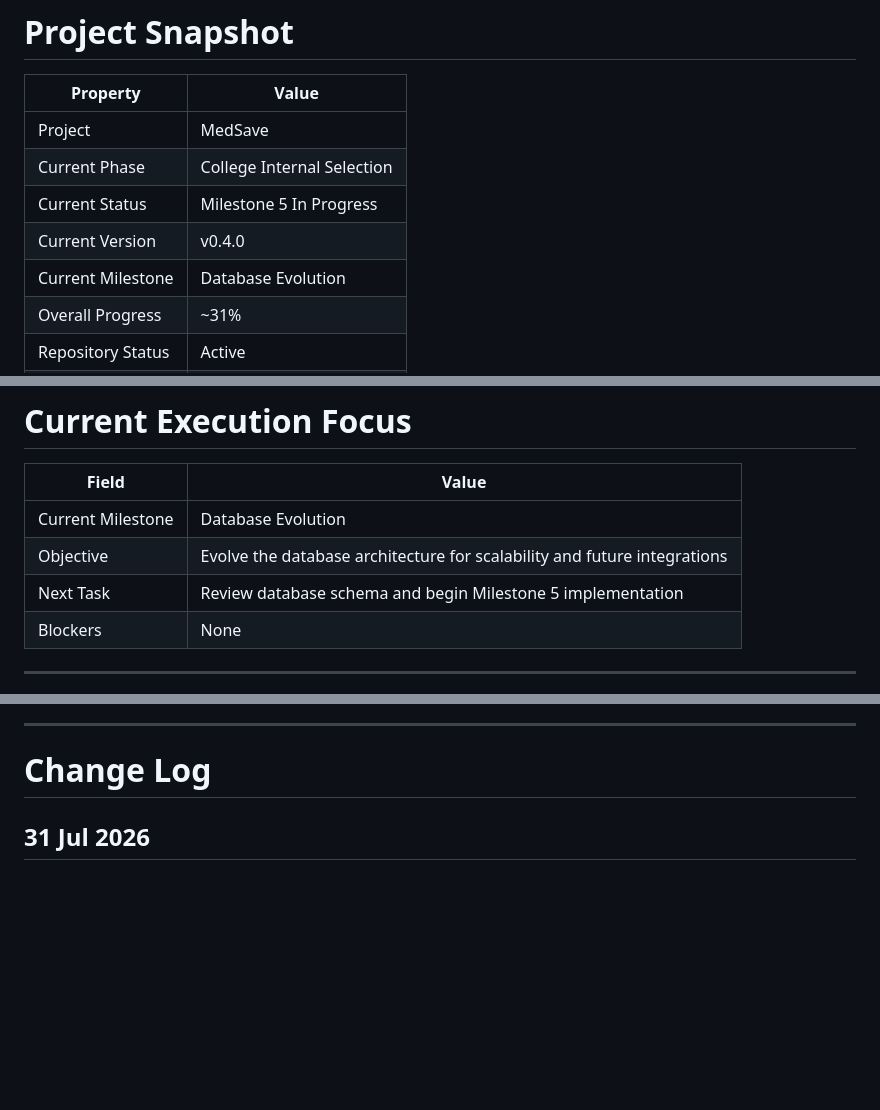
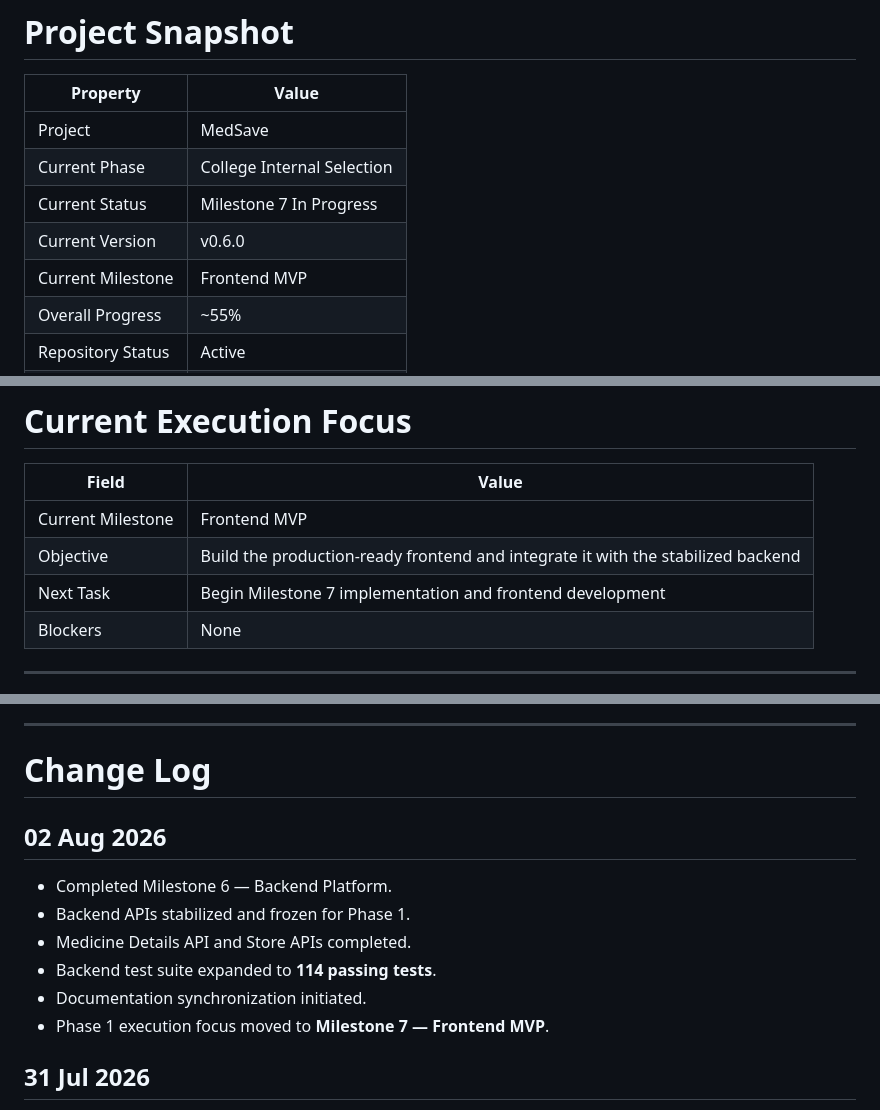
Before and after one commit to raghavendrashivam474/medsave, a Markdown page: PHASE_1_PLAN.md, 3 parts joined by grey strips. Drawn GitHub-style; blank space fills up the shorter version.

```diff
--- a/PHASE_1_PLAN.md
+++ b/PHASE_1_PLAN.md
@@ -15,8 +15,8 @@
 |-----------|-------|
 | Project | MedSave |
 | Current Phase | College Internal Selection |
-| Current Status | Milestone 5 In Progress |
-| Current Version | v0.4.0 |
-| Current Milestone | Database Evolution |
-| Overall Progress | ~31% |
+| Current Status | Milestone 7 In Progress |
+| Current Version | v0.6.0 |
+| Current Milestone | Frontend MVP |
+| Overall Progress | ~55% |
 | Repository Status | Active |
@@ -130,9 +132,9 @@ Phase 1 is considered successful when **MedSave is officially selected by the co
 
 | Field | Value |
 |-------|-------|
-| Current Milestone | Database Evolution |
-| Objective | Evolve the database architecture for scalability and future integrations |
-| Next Task | Review database schema and begin Milestone 5 implementation |
+| Current Milestone | Frontend MVP |
+| Objective | Build the production-ready frontend and integrate it with the stabilized backend |
+| Next Task | Begin Milestone 7 implementation and frontend development |
 | Blockers | None |
 
 ---
@@ -307,6 +281,14 @@ The objective of this phase is to deliver a convincing and reliable demonstratio
 
 # Change Log
 
+## 02 Aug 2026
+
+- Completed Milestone 6 — Backend Platform.
+- Backend APIs stabilized and frozen for Phase 1.
+- Medicine Details API and Store APIs completed.
+- Backend test suite expanded to **114 passing tests**.
+- Documentation synchronization initiated.
+- Phase 1 execution focus moved to **Milestone 7 — Frontend MVP**.
 
 ## 31 Jul 2026
 
```
Also changed, not shown: other parts of PHASE_1_PLAN.md (+31 -57 lines).
